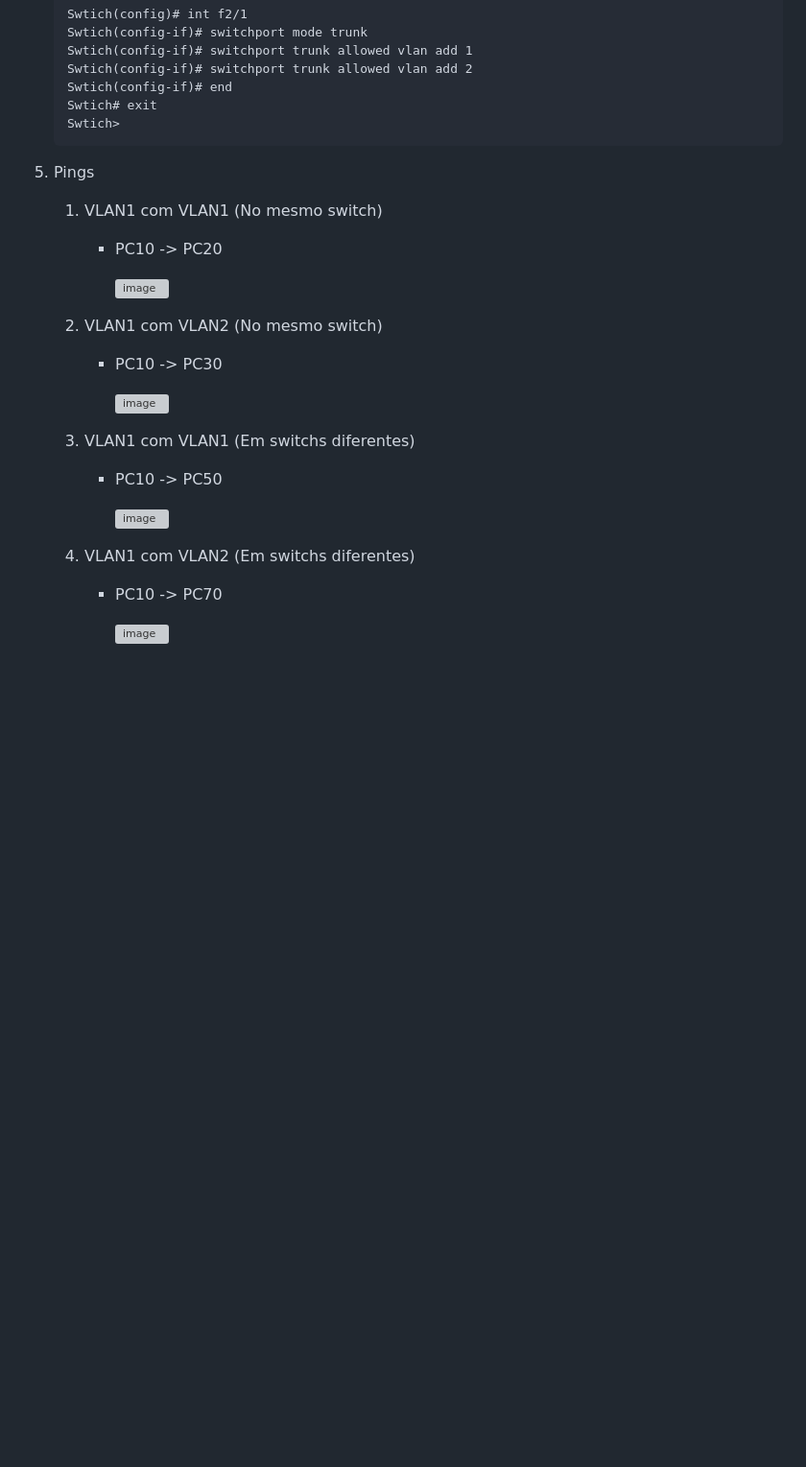
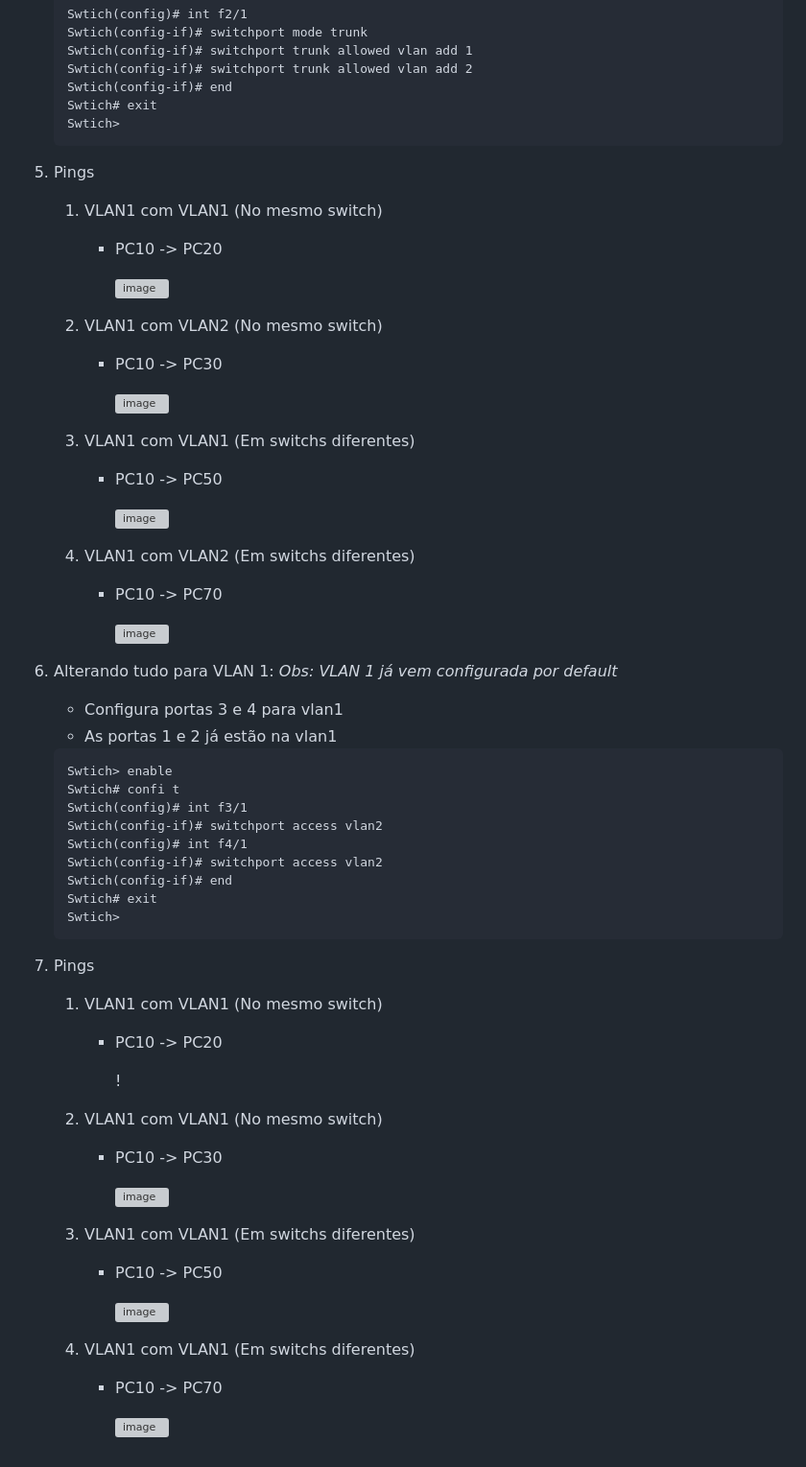
Before and after one commit to FranciscoLDB/Redes-de-Computadores, a Markdown page: Trabalho 4/commands.md, the part around the change. Shown: that part at 96% size. Rendered like a GitHub page; blank space fills up the shorter version; grey boxes are pictures that could not be loaded.

Commit message:
ajust ex 2 trab 4

````diff
--- a/Trabalho 4/commands.md
+++ b/Trabalho 4/commands.md
@@ -183,23 +183,61 @@
     Swtich# exit
     Swtich>
      ```
+
 6. Pings
     1. VLAN1 com VLAN1 (No mesmo switch)
         - PC10 -> PC20
 
            ![image](https://github.com/user-attachments/assets/c634724f-4d05-408f-be96-3ff30cf8a290)
 
-    3. VLAN1 com VLAN2 (No mesmo switch)
+    2. VLAN1 com VLAN2 (No mesmo switch)
         - PC10 -> PC30
 
            ![image](https://github.com/user-attachments/assets/e8809223-09eb-4a88-bd0a-a672722d390e)
 
-    5. VLAN1 com VLAN1 (Em switchs diferentes)
+    3. VLAN1 com VLAN1 (Em switchs diferentes)
         - PC10 -> PC50
 
           ![image](https://github.com/user-attachments/assets/7596127f-9bf7-40a3-841c-7a7fe26b4e3c)
 
-    6. VLAN1 com VLAN2 (Em switchs diferentes)
+    4. VLAN1 com VLAN2 (Em switchs diferentes)
         - PC10 -> PC70
 
           ![image](https://github.com/user-attachments/assets/0c3bfdfb-9fdb-488b-b36f-14dd2ca39cfe)
+
+7. Alterando tudo para VLAN 1:
+    *Obs: VLAN 1 já vem configurada por default*
+    - Configura portas 3 e 4 para vlan1
+    - As portas 1 e 2 já estão na vlan1
+    ```
+    Swtich> enable
+    Swtich# confi t
+    Swtich(config)# int f3/1
+    Swtich(config-if)# switchport access vlan2
+    Swtich(config)# int f4/1
+    Swtich(config-if)# switchport access vlan2
+    Swtich(config-if)# end
+    Swtich# exit
+    Swtich>
+     ```
+
+8. Pings
+    1. VLAN1 com VLAN1 (No mesmo switch)
+        - PC10 -> PC20
+
+           !
+
+    2. VLAN1 com VLAN1 (No mesmo switch)
+        - PC10 -> PC30
+
+           ![image](https://github.com/user-attachments/assets/e8809223-09eb-4a88-bd0a-a672722d390e)
+
+    3. VLAN1 com VLAN1 (Em switchs diferentes)
+        - PC10 -> PC50
+
+          ![image](https://github.com/user-attachments/assets/7596127f-9bf7-40a3-841c-7a7fe26b4e3c)
+
+    4. VLAN1 com VLAN1 (Em switchs diferentes)
+        - PC10 -> PC70
+
+          ![image](https://github.com/user-attachments/assets/0c3bfdfb-9fdb-488b-b36f-14dd2ca39cfe)
````
